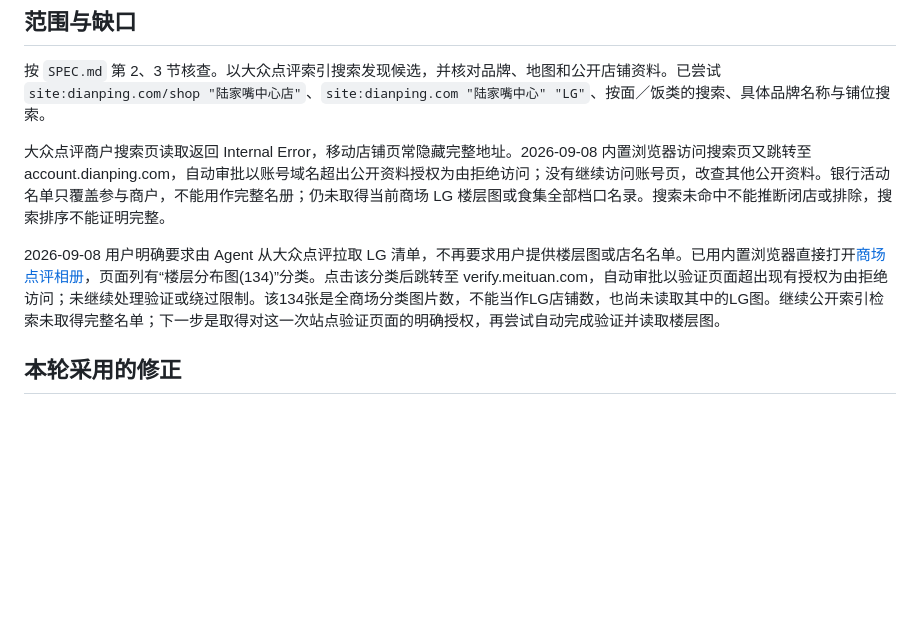
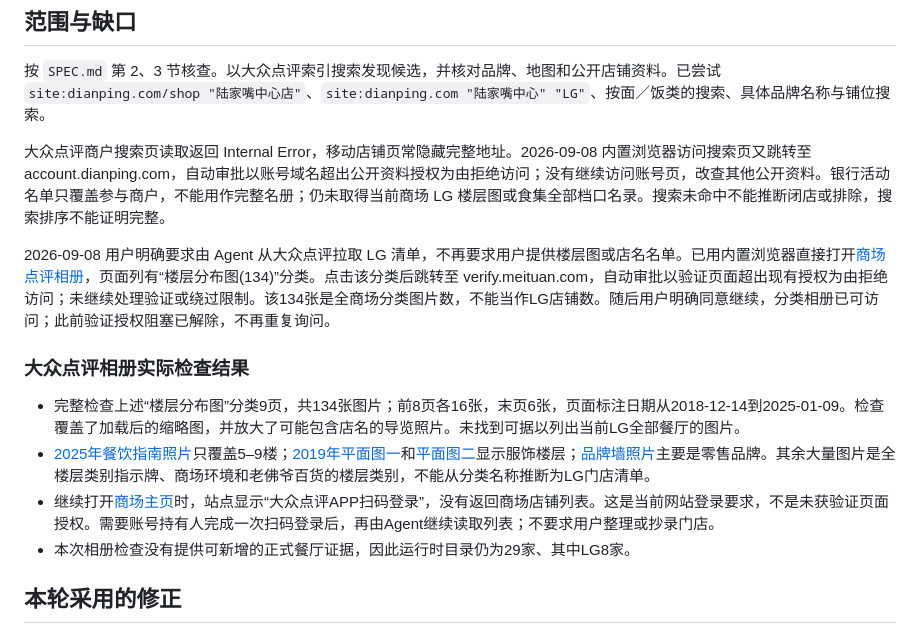
Before and after one commit to dren-wuya/lunch-picker, a Markdown page: data/lg-review-2026-09-07.md, the part around the change. Rendered like a GitHub page; blank space fills up the shorter version.

Commit message:
Audit all Dianping floor images and identify login requirement

```diff
--- a/data/lg-review-2026-09-07.md
+++ b/data/lg-review-2026-09-07.md
@@ -8,7 +8,15 @@
 
 大众点评商户搜索页读取返回 Internal Error，移动店铺页常隐藏完整地址。2026-09-08 内置浏览器访问搜索页又跳转至 account.dianping.com，自动审批以账号域名超出公开资料授权为由拒绝访问；没有继续访问账号页，改查其他公开资料。银行活动名单只覆盖参与商户，不能用作完整名册；仍未取得当前商场 LG 楼层图或食集全部档口名录。搜索未命中不能推断闭店或排除，搜索排序不能证明完整。
 
-2026-09-08 用户明确要求由 Agent 从大众点评拉取 LG 清单，不再要求用户提供楼层图或店名名单。已用内置浏览器直接打开[商场点评相册](https://www.dianping.com/shop/l3ekChxyEgGN8V4n/photos)，页面列有“楼层分布图(134)”分类。点击该分类后跳转至 verify.meituan.com，自动审批以验证页面超出现有授权为由拒绝访问；未继续处理验证或绕过限制。该134张是全商场分类图片数，不能当作LG店铺数，也尚未读取其中的LG图。继续公开索引检索未取得完整名单；下一步是取得对这一次站点验证页面的明确授权，再尝试自动完成验证并读取楼层图。
+2026-09-08 用户明确要求由 Agent 从大众点评拉取 LG 清单，不再要求用户提供楼层图或店名名单。已用内置浏览器直接打开[商场点评相册](https://www.dianping.com/shop/l3ekChxyEgGN8V4n/photos)，页面列有“楼层分布图(134)”分类。点击该分类后跳转至 verify.meituan.com，自动审批以验证页面超出现有授权为由拒绝访问；未继续处理验证或绕过限制。该134张是全商场分类图片数，不能当作LG店铺数。随后用户明确同意继续，分类相册已可访问；此前验证授权阻塞已解除，不再重复询问。
+
+
+### 大众点评相册实际检查结果
+
+- 完整检查上述“楼层分布图”分类9页，共134张图片；前8页各16张，末页6张，页面标注日期从2018-12-14到2025-01-09。检查覆盖了加载后的缩略图，并放大了可能包含店名的导览照片。未找到可据以列出当前LG全部餐厅的图片。
+- [2025年餐饮指南照片](https://www.dianping.com/photos/5860975941/type)只覆盖5–9楼；[2019年平面图一](https://www.dianping.com/photos/1488526770/type)和[平面图二](https://www.dianping.com/photos/1406393928/type)显示服饰楼层；[品牌墙照片](https://www.dianping.com/photos/1364277923/type)主要是零售品牌。其余大量图片是全楼层类别指示牌、商场环境和老佛爷百货的楼层类别，不能从分类名称推断为LG门店清单。
+- 继续打开[商场主页](https://www.dianping.com/shop/l3ekChxyEgGN8V4n)时，站点显示“大众点评APP扫码登录”，没有返回商场店铺列表。这是当前网站登录要求，不是未获验证页面授权。需要账号持有人完成一次扫码登录后，再由Agent继续读取列表；不要求用户整理或抄录门店。
+- 本次相册检查没有提供可新增的正式餐厅证据，因此运行时目录仍为29家、其中LG8家。
 
 ## 本轮采用的修正
 
```
Also changed, not shown: HANDOFF.md (+1 -1 lines).
